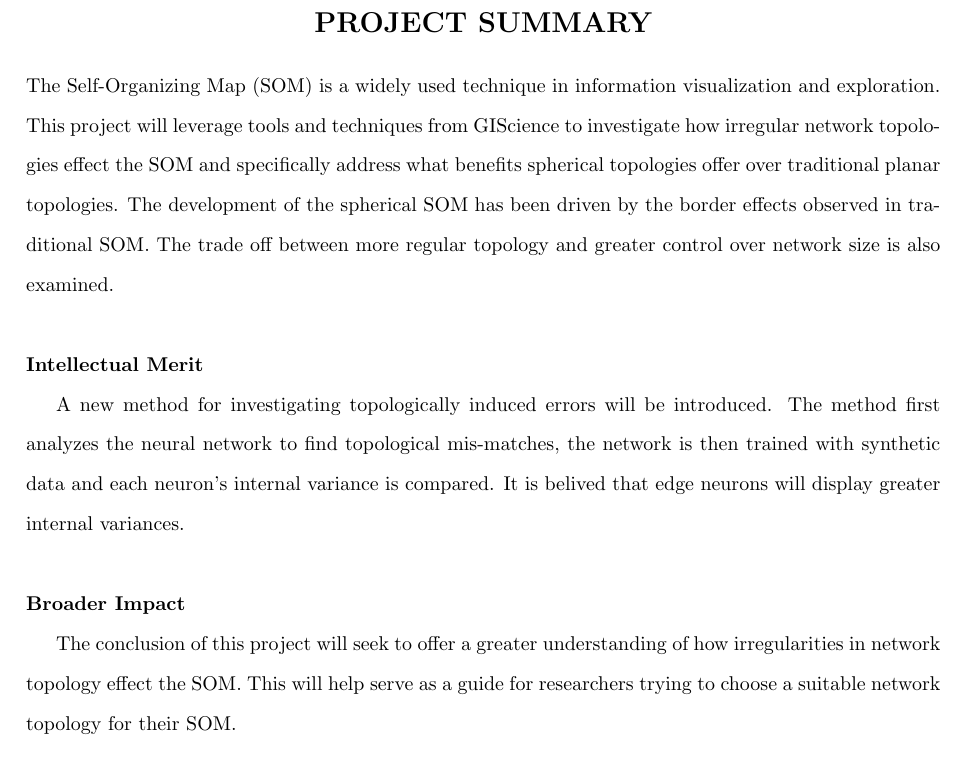
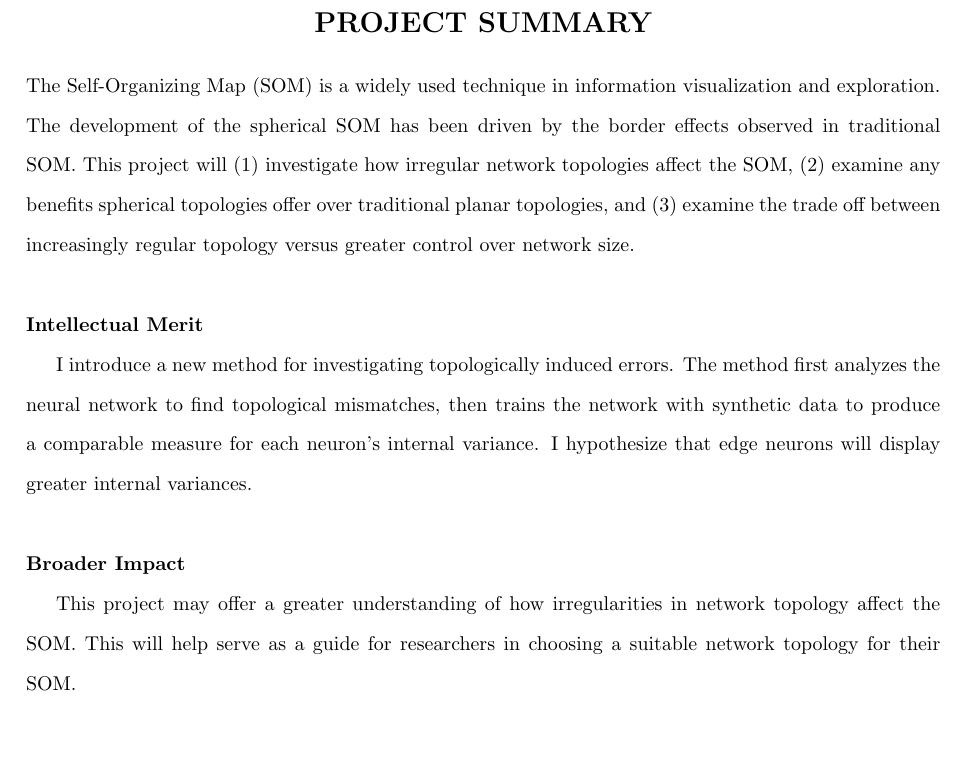
Before and after one commit to schmidtc/pysom-thesis, a LaTeX document (proposal/proposal.tex): part of page 2 of 12, cut so that both start at the same text. Compiled offline with pdfLaTeX.

Commit message:
project summary, done ish, sending to skupin

```diff
--- a/proposal/proposal.tex
+++ b/proposal/proposal.tex
@@ -63,30 +63,30 @@ A Thesis Proposal Presented to the Faculty of San Diego State University.\\
 {\Large{\bf PROJECT SUMMARY}}\\*[3mm]
 \end{center}
 The Self-Organizing Map (SOM) is a widely used technique in information
-visualization and exploration. This project will leverage tools and techniques
-from GIScience to investigate how irregular network topologies effect the SOM
-and specifically address what benefits spherical topologies offer over
-traditional planar topologies.  The development of the spherical SOM has been
-driven by the border effects observed in traditional SOM.  The trade off between
-more regular topology and greater control over network size is also examined.
+visualization and exploration.  The development of the spherical SOM has been
+driven by the border effects observed in traditional SOM.  This project will
+(1) investigate how irregular network topologies affect the SOM, (2) examine any
+benefits spherical topologies offer over traditional planar topologies, and (3)
+examine the trade off between increasingly regular topology versus greater
+control over network size.
 
 \noindent
 \\
 {\bf Intellectual Merit}
 
-A new method for investigating topologically induced errors will be introduced.
-The method first analyzes the neural network to find topological mis-matches,
-the network is then trained with synthetic data and each neuron's internal
-variance is compared.  It is belived that edge neurons will display greater
-internal variances.
+I introduce a new method for investigating topologically induced errors. The
+method first analyzes the neural network to find topological mismatches, then
+trains the network with synthetic data to produce a comparable measure for each
+neuron's internal variance.  I hypothesize that edge neurons will display
+greater internal variances.
 
 \noindent
 \\
 {\bf Broader Impact}
 
-The conclusion of this project will seek to offer a greater understanding of
-how irregularities in network topology effect the SOM.  This will help serve as
-a guide for researchers trying to choose a suitable network topology for their SOM.
+This project may offer a greater understanding of how irregularities in network
+topology affect the SOM.  This will help serve as a guide for researchers in
+choosing a suitable network topology for their SOM.
 
 \singlespacing
 \newpage
```
Also changed, not shown: proposal/proposal.pdf.
